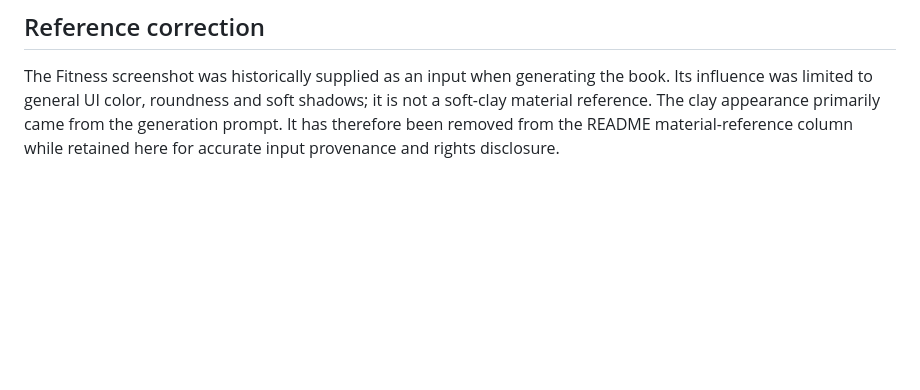
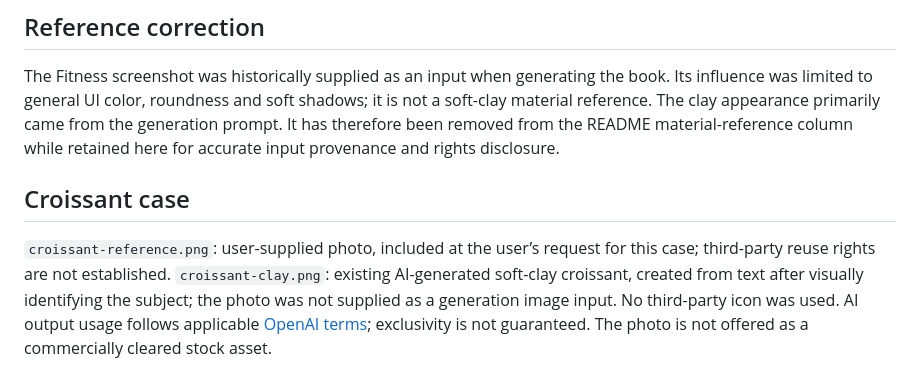
Before and after one commit to iTuer/icon-material-studio, a Markdown page: assets/CREDITS.md, the part around the change. GitHub-like rendering; blank space fills up the shorter version.

```diff
--- a/assets/CREDITS.md
+++ b/assets/CREDITS.md
@@ -17,3 +17,7 @@ The gallery demonstrates appearance. For a commercial project, select independen
 ## Reference correction
 
 The Fitness screenshot was historically supplied as an input when generating the book. Its influence was limited to general UI color, roundness and soft shadows; it is not a soft-clay material reference. The clay appearance primarily came from the generation prompt. It has therefore been removed from the README material-reference column while retained here for accurate input provenance and rights disclosure.
+
+## Croissant case
+
+`croissant-reference.png`: user-supplied photo, included at the user’s request for this case; third-party reuse rights are not established. `croissant-clay.png`: existing AI-generated soft-clay croissant, created from text after visually identifying the subject; the photo was not supplied as a generation image input. No third-party icon was used. AI output usage follows applicable [OpenAI terms](https://openai.com/policies/terms-of-use/); exclusivity is not guaranteed. The photo is not offered as a commercially cleared stock asset.
```
Also changed, not shown: README.en.md (+6 -0 lines), README.md (+6 -0 lines), assets/croissant-case/page.png (added), assets/croissant-clay.png (added), assets/croissant-reference.png (added), 2 other files.
